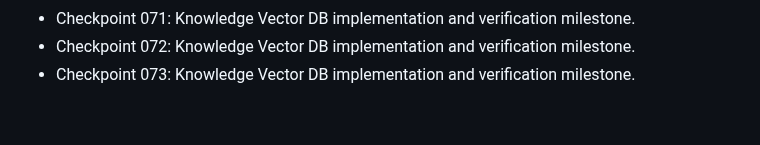
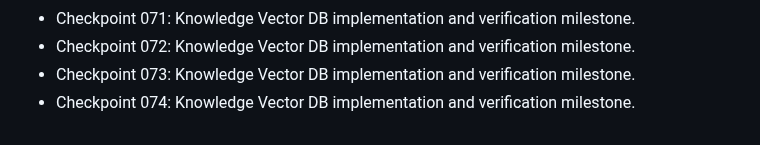
Before and after one commit to nijjukrr/KNOWLEDGE-VECTOR-DB, a Markdown page: docs/development-log.md, the part around the change. GitHub-like rendering.

Commit message:
Add project checkpoint 074

```diff
--- a/docs/development-log.md
+++ b/docs/development-log.md
@@ -71,3 +71,4 @@
 - Checkpoint 071: Knowledge Vector DB implementation and verification milestone.
 - Checkpoint 072: Knowledge Vector DB implementation and verification milestone.
 - Checkpoint 073: Knowledge Vector DB implementation and verification milestone.
+- Checkpoint 074: Knowledge Vector DB implementation and verification milestone.
```
